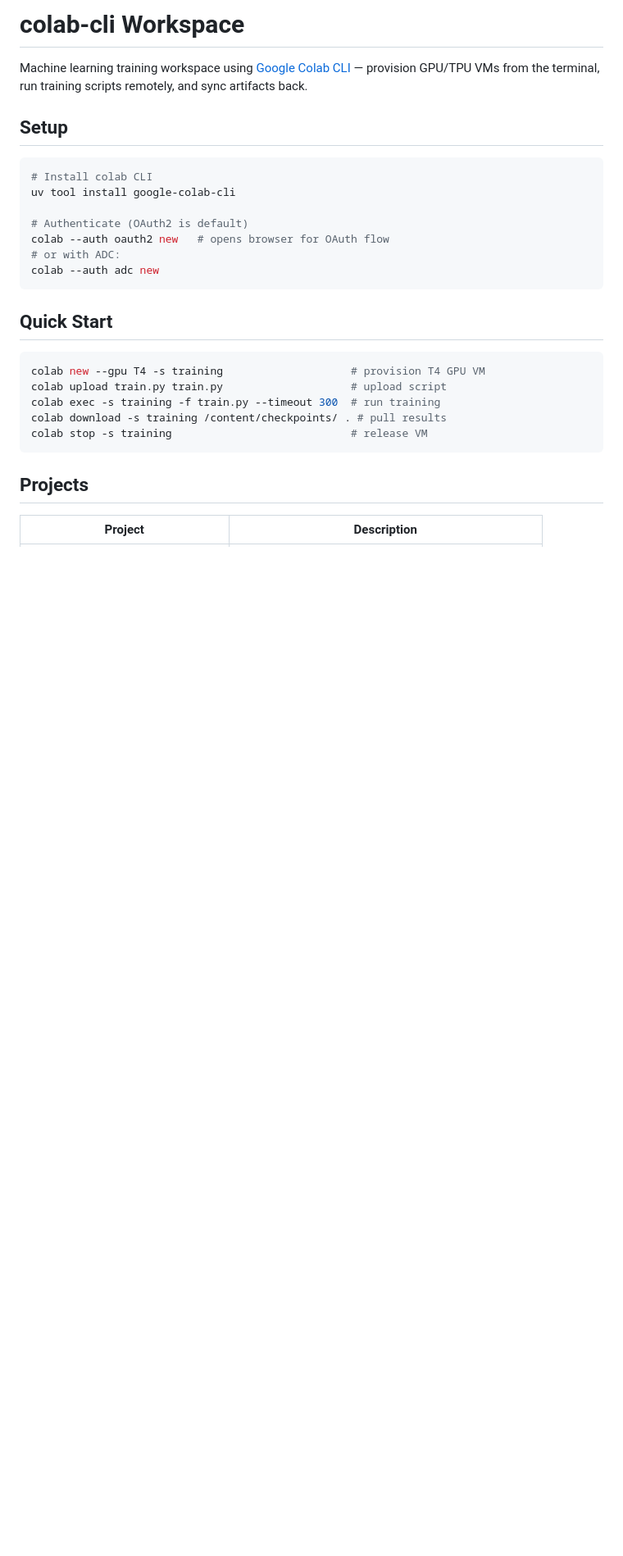
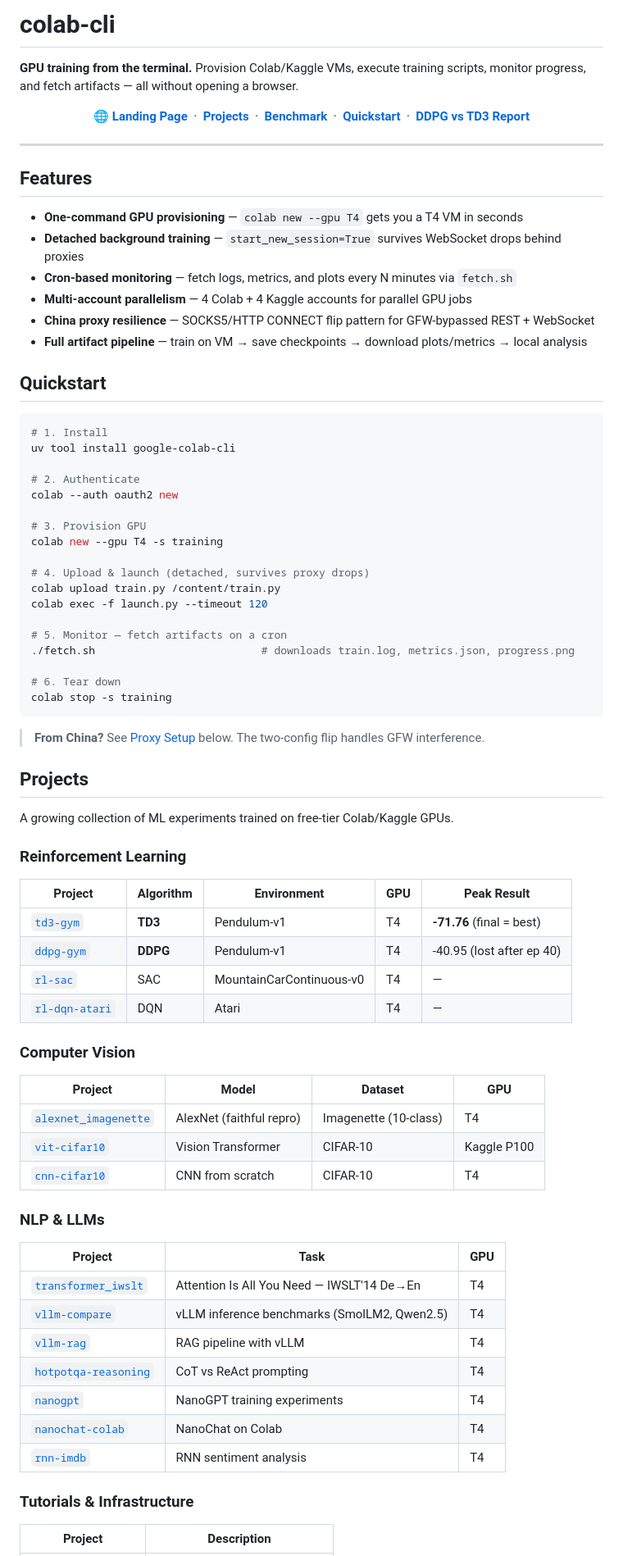
Before and after one commit to 1998x-stack/colab-cli, a Markdown page: README.md, the part around one of its changes. Shown at 82% size. Rendered like a GitHub page; blank space fills up the shorter version.

````diff
--- a/README.md
+++ b/README.md
@@ -1,30 +1,85 @@
-# colab-cli Workspace
+# colab-cli
 
-Machine learning training workspace using [Google Colab CLI](https://pypi.org/project/google-colab-cli/) — provision GPU/TPU VMs from the terminal, run training scripts remotely, and sync artifacts back.
+**GPU training from the terminal.** Provision Colab/Kaggle VMs, execute training scripts, monitor progress, and fetch artifacts — all without opening a browser.
 
-## Setup
+<p align="center">
+  <a href="https://1998x-stack.github.io/colab-cli/"><strong>🌐 Landing Page</strong></a> &nbsp;·&nbsp;
+  <a href="#-projects"><strong>Projects</strong></a> &nbsp;·&nbsp;
+  <a href="#-benchmark"><strong>Benchmark</strong></a> &nbsp;·&nbsp;
+  <a href="#-quickstart"><strong>Quickstart</strong></a> &nbsp;·&nbsp;
+  <a href="./projects/REPORT_ddpg_vs_td3.md"><strong>DDPG vs TD3 Report</strong></a>
+</p>
+
+---
+
+## Features
+
+- **One-command GPU provisioning** — `colab new --gpu T4` gets you a T4 VM in seconds
+- **Detached background training** — `start_new_session=True` survives WebSocket drops behind proxies
+- **Cron-based monitoring** — fetch logs, metrics, and plots every N minutes via `fetch.sh`
+- **Multi-account parallelism** — 4 Colab + 4 Kaggle accounts for parallel GPU jobs
+- **China proxy resilience** — SOCKS5/HTTP CONNECT flip pattern for GFW-bypassed REST + WebSocket
+- **Full artifact pipeline** — train on VM → save checkpoints → download plots/metrics → local analysis
+
+## Quickstart
 
 ```bash
-# Install colab CLI
+# 1. Install
 uv tool install google-colab-cli
 
-# Authenticate (OAuth2 is default)
-colab --auth oauth2 new   # opens browser for OAuth flow
-# or with ADC:
-colab --auth adc new
+# 2. Authenticate
+colab --auth oauth2 new
+
+# 3. Provision GPU
+colab new --gpu T4 -s training
+
+# 4. Upload & launch (detached, survives proxy drops)
+colab upload train.py /content/train.py
+colab exec -f launch.py --timeout 120
+
+# 5. Monitor — fetch artifacts on a cron
+./fetch.sh                          # downloads train.log, metrics.json, progress.png
+
+# 6. Tear down
+colab stop -s training
 ```
 
-## Quick Start
-
-```bash
-colab new --gpu T4 -s training                    # provision T4 GPU VM
-colab upload train.py train.py                    # upload script
-colab exec -s training -f train.py --timeout 300  # run training
-colab download -s training /content/checkpoints/ . # pull results
-colab stop -s training                            # release VM
-```
+> **From China?** See [Proxy Setup](#-proxy-setup) below. The two-config flip handles GFW interference.
 
 ## Projects
 
+A growing collection of ML experiments trained on free-tier Colab/Kaggle GPUs.
+
+### Reinforcement Learning
+
+| Project | Algorithm | Environment | GPU | Peak Result |
+|---------|-----------|-------------|-----|-------------|
+| [`td3-gym`](./projects/td3-gym/) | **TD3** | Pendulum-v1 | T4 | **-71.76** (final = best) |
+| [`ddpg-gym`](./projects/ddpg-gym/) | **DDPG** | Pendulum-v1 | T4 | -40.95 (lost after ep 40) |
+| [`rl-sac`](./projects/rl-sac/) | SAC | MountainCarContinuous-v0 | T4 | — |
+| [`rl-dqn-atari`](./projects/rl-dqn-atari/) | DQN | Atari | T4 | — |
+
+### Computer Vision
+
+| Project | Model | Dataset | GPU |
+|---------|-------|---------|-----|
+| [`alexnet_imagenette`](./projects/alexnet_imagenette/) | AlexNet (faithful repro) | Imagenette (10-class) | T4 |
+| [`vit-cifar10`](./projects/vit-cifar10/) | Vision Transformer | CIFAR-10 | Kaggle P100 |
+| [`cnn-cifar10`](./projects/cnn-cifar10/) | CNN from scratch | CIFAR-10 | T4 |
+
+### NLP & LLMs
+
+| Project | Task | GPU |
+|---------|------|-----|
+| [`transformer_iwslt`](./projects/transformer_iwslt/) | Attention Is All You Need — IWSLT'14 De→En | T4 |
+| [`vllm-compare`](./projects/vllm-compare/) | vLLM inference benchmarks (SmolLM2, Qwen2.5) | T4 |
+| [`vllm-rag`](./projects/vllm-rag/) | RAG pipeline with vLLM | T4 |
+| [`hotpotqa-reasoning`](./projects/hotpotqa-reasoning/) | CoT vs ReAct prompting | T4 |
+| [`nanogpt`](./projects/nanogpt/) | NanoGPT training experiments | T4 |
+| [`nanochat-colab`](./projects/nanochat-colab/) | NanoChat on Colab | T4 |
+| [`rnn-imdb`](./projects/rnn-imdb/) | RNN sentiment analysis | T4 |
+
+### Tutorials & Infrastructure
+
 | Project | Description |
 |---------|-------------|
````
Also changed, not shown: other parts of README.md (+100 -47 lines).
